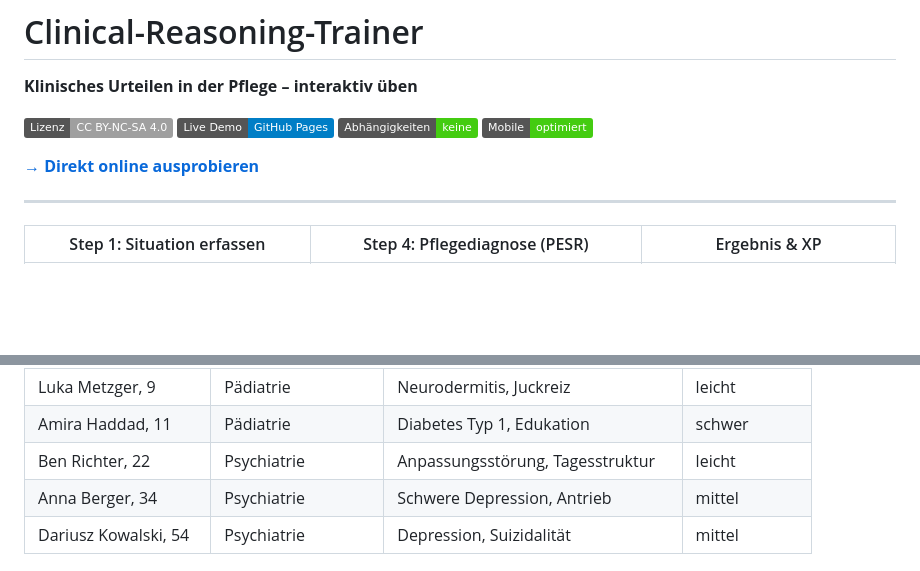
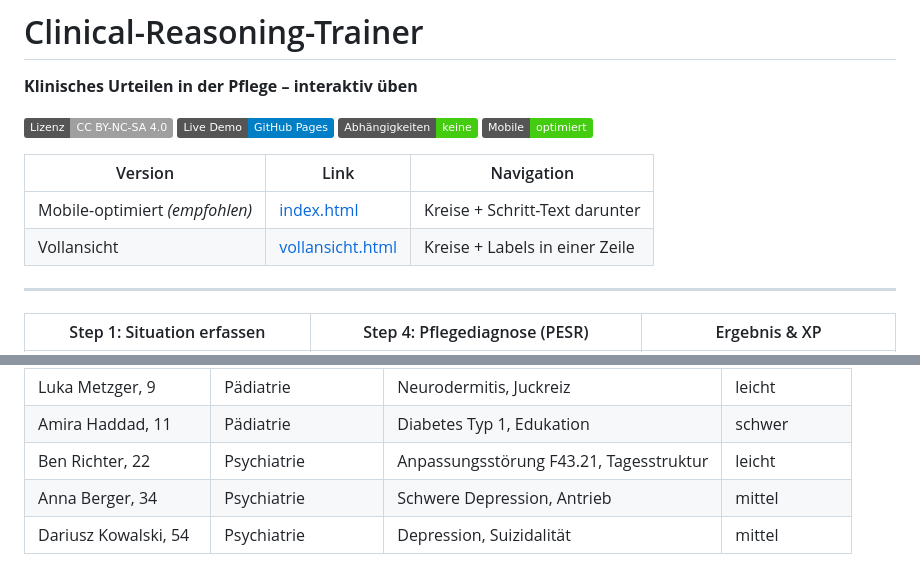
Before and after one commit to FlorianLoyns/clinical-reasoning-trainer, a Markdown page: README.md, 2 parts joined by grey strips. Drawn GitHub-style; badges without logos; blank space fills up the shorter version.

```diff
--- a/README.md
+++ b/README.md
@@ -7,7 +7,10 @@
 ![Keine Abhängigkeiten](https://img.shields.io/badge/Abh%C3%A4ngigkeiten-keine-brightgreen)
 ![Mobile](https://img.shields.io/badge/Mobile-optimiert-brightgreen)
 
-**[→ Direkt online ausprobieren](https://florianloyns.github.io/clinical-reasoning-trainer/index.html)**
+| Version | Link | Navigation |
+|---|---|---|
+| Mobile-optimiert *(empfohlen)* | [index.html](https://florianloyns.github.io/clinical-reasoning-trainer/index.html) | Kreise + Schritt-Text darunter |
+| Vollansicht | [vollansicht.html](https://florianloyns.github.io/clinical-reasoning-trainer/vollansicht.html) | Kreise + Labels in einer Zeile |
 
 ---
 
@@ -76,7 +79,7 @@ Der Trainer umfasst **11 Fälle** aus allen Vertiefungsbereichen der generalisti
 | Giovanni Esposito, 82 | Langzeitpflege | Demenz, Validation | mittel |
 | Luka Metzger, 9 | Pädiatrie | Neurodermitis, Juckreiz | leicht |
 | Amira Haddad, 11 | Pädiatrie | Diabetes Typ 1, Edukation | schwer |
-| Ben Richter, 22 | Psychiatrie | Anpassungsstörung, Tagesstruktur | leicht |
+| Ben Richter, 22 | Psychiatrie | Anpassungsstörung F43.21, Tagesstruktur | leicht |
 | Anna Berger, 34 | Psychiatrie | Schwere Depression, Antrieb | mittel |
 | Dariusz Kowalski, 54 | Psychiatrie | Depression, Suizidalität | mittel |
 
```
